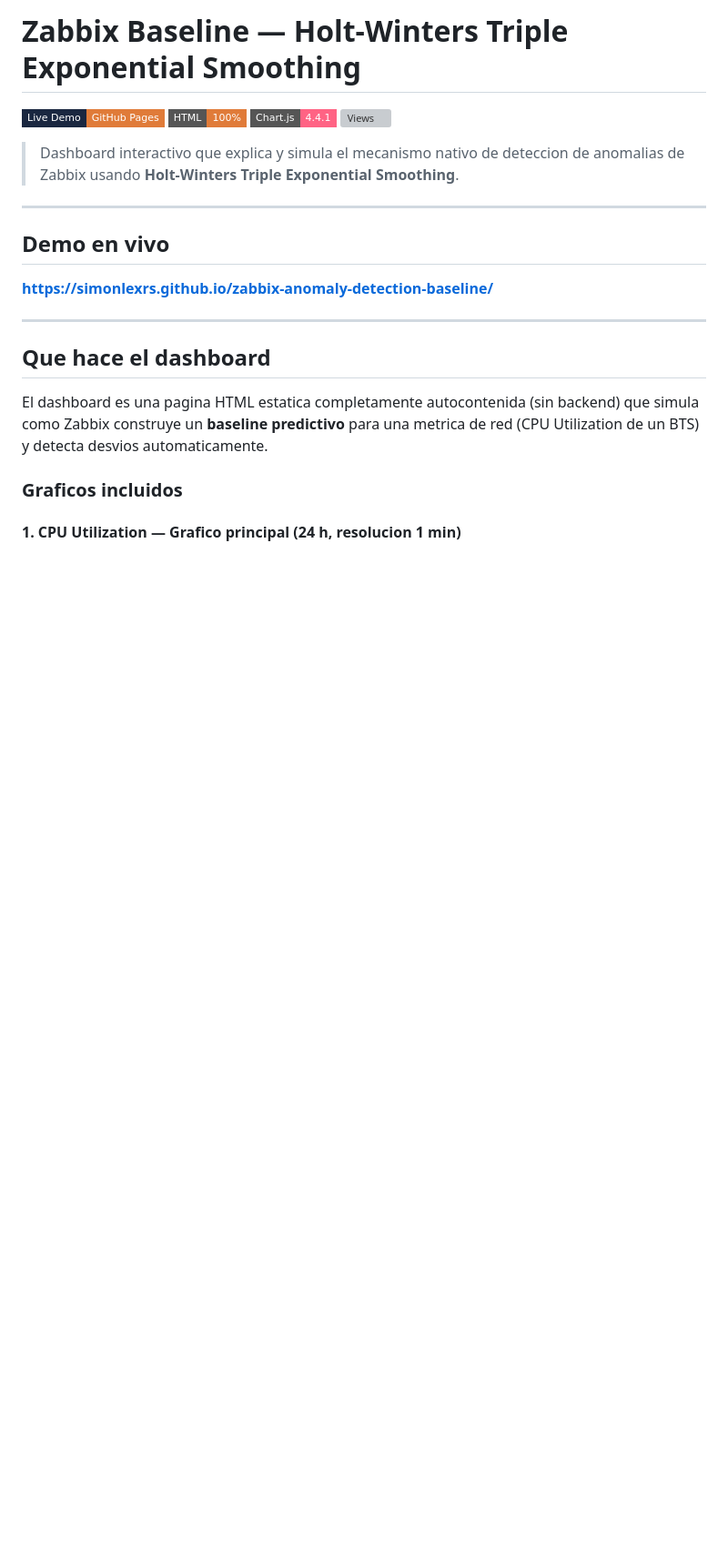
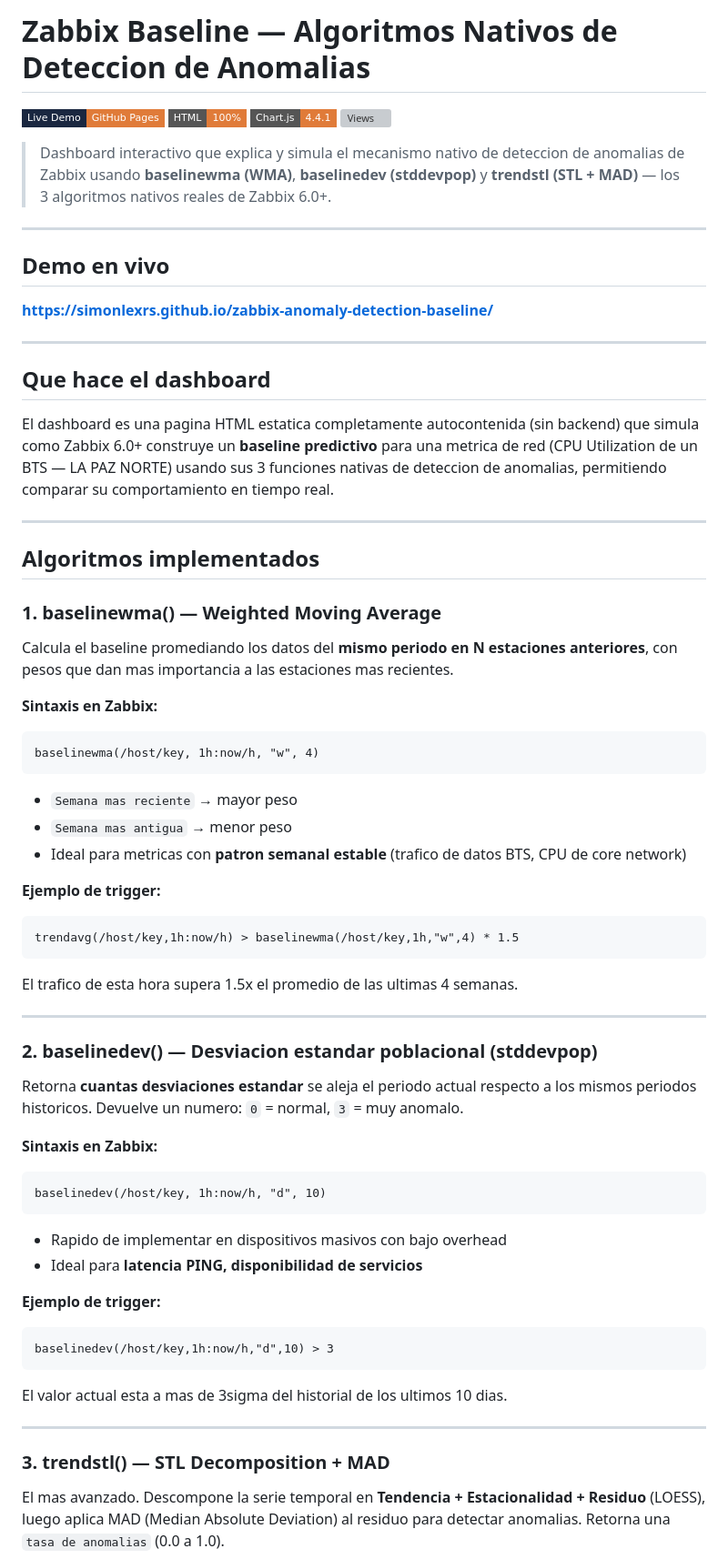
Before and after one commit to SimonLexRS/zabbix-anomaly-detection-baseline, a Markdown page: README.md, the part around one of its changes. Shown at 91% size. Drawn GitHub-style; badges without logos; blank space fills up the shorter version; grey boxes are pictures that could not be loaded.

````diff
--- a/README.md
+++ b/README.md
@@ -1,11 +1,11 @@
-# Zabbix Baseline — Holt-Winters Triple Exponential Smoothing
+# Zabbix Baseline — Algoritmos Nativos de Deteccion de Anomalias
 
 [![GitHub Pages](https://img.shields.io/badge/Live%20Demo-GitHub%20Pages-0d1520?style=flat-square&logo=github&logoColor=white&labelColor=1a2740&color=e07b39)](https://simonlexrs.github.io/zabbix-anomaly-detection-baseline/)
 [![HTML](https://img.shields.io/badge/HTML-100%25-e07b39?style=flat-square&logo=html5&logoColor=white)](https://github.com/SimonLexRS/zabbix-anomaly-detection-baseline/blob/main/index.html)
-[![Chart.js](https://img.shields.io/badge/Chart.js-4.4.1-ff6384?style=flat-square&logo=chartdotjs&logoColor=white)](https://www.chartjs.org/)
+[![Chart.js](https://img.shields.io/badge/Chart.js-4.4.1-e07b39?style=flat-square&logo=chartdotjs&logoColor=white)](https://www.chartjs.org/)
 [![Views](https://hits.seeyoufarm.com/api/count/incr/badge.svg?url=https%3A%2F%2Fsimonlexrs.github.io%2Fzabbix-anomaly-detection-baseline%2F&count_bg=%231a2740&title_bg=%23e07b39&icon=eye&icon_color=%23ffffff&title=views&edge_flat=true)](https://hits.seeyoufarm.com)
 
-> Dashboard interactivo que explica y simula el mecanismo nativo de deteccion de anomalias de Zabbix usando **Holt-Winters Triple Exponential Smoothing**.
+> Dashboard interactivo que explica y simula el mecanismo nativo de deteccion de anomalias de Zabbix usando **baselinewma (WMA)**, **baselinedev (stddevpop)** y **trendstl (STL + MAD)** — los 3 algoritmos nativos reales de Zabbix 6.0+.
 
 ---
 
@@ -17,8 +17,54 @@
 
 ## Que hace el dashboard
 
-El dashboard es una pagina HTML estatica completamente autocontenida (sin backend) que simula como Zabbix construye un **baseline predictivo** para una metrica de red (CPU Utilization de un BTS) y detecta desvios automaticamente.
+El dashboard es una pagina HTML estatica completamente autocontenida (sin backend) que simula como Zabbix 6.0+ construye un **baseline predictivo** para una metrica de red (CPU Utilization de un BTS — LA PAZ NORTE) usando sus 3 funciones nativas de deteccion de anomalias, permitiendo comparar su comportamiento en tiempo real.
 
-### Graficos incluidos
+---
 
-#### 1. CPU Utilization — Grafico principal (24 h, resolucion 1 min)
+## Algoritmos implementados
+
+### 1. baselinewma() — Weighted Moving Average
+
+Calcula el baseline promediando los datos del **mismo periodo en N estaciones anteriores**, con pesos que dan mas importancia a las estaciones mas recientes.
+
+**Sintaxis en Zabbix:**
+```
+baselinewma(/host/key, 1h:now/h, "w", 4)
+```
+
+- `Semana mas reciente` → mayor peso
+- `Semana mas antigua` → menor peso
+- Ideal para metricas con **patron semanal estable** (trafico de datos BTS, CPU de core network)
+
+**Ejemplo de trigger:**
+```
+trendavg(/host/key,1h:now/h) > baselinewma(/host/key,1h,"w",4) * 1.5
+```
+El trafico de esta hora supera 1.5x el promedio de las ultimas 4 semanas.
+
+---
+
+### 2. baselinedev() — Desviacion estandar poblacional (stddevpop)
+
+Retorna **cuantas desviaciones estandar** se aleja el periodo actual respecto a los mismos periodos historicos. Devuelve un numero: `0` = normal, `3` = muy anomalo.
+
+**Sintaxis en Zabbix:**
+```
+baselinedev(/host/key, 1h:now/h, "d", 10)
+```
+
+- Rapido de implementar en dispositivos masivos con bajo overhead
+- Ideal para **latencia PING, disponibilidad de servicios**
+
+**Ejemplo de trigger:**
+```
+baselinedev(/host/key,1h:now/h,"d",10) > 3
+```
+El valor actual esta a mas de 3sigma del historial de los ultimos 10 dias.
+
+---
+
+### 3. trendstl() — STL Decomposition + MAD
+
+El mas avanzado. Descompone la serie temporal en **Tendencia + Estacionalidad + Residuo** (LOESS), luego aplica MAD (Median Absolute Deviation) al residuo para detectar anomalias. Retorna una `tasa de anomalias` (0.0 a 1.0).
+
````
Also changed, not shown: other parts of README.md (+79 -101 lines).
